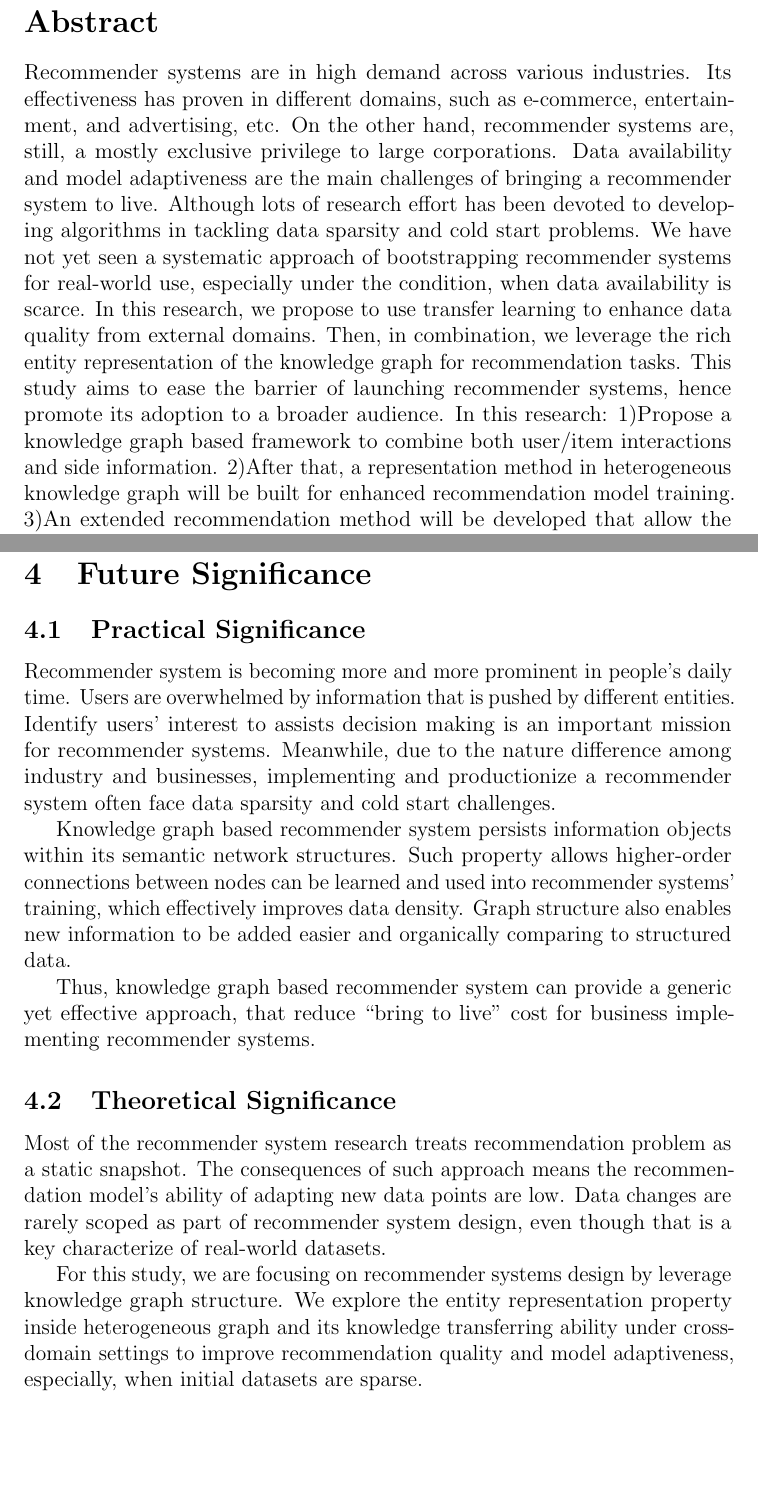
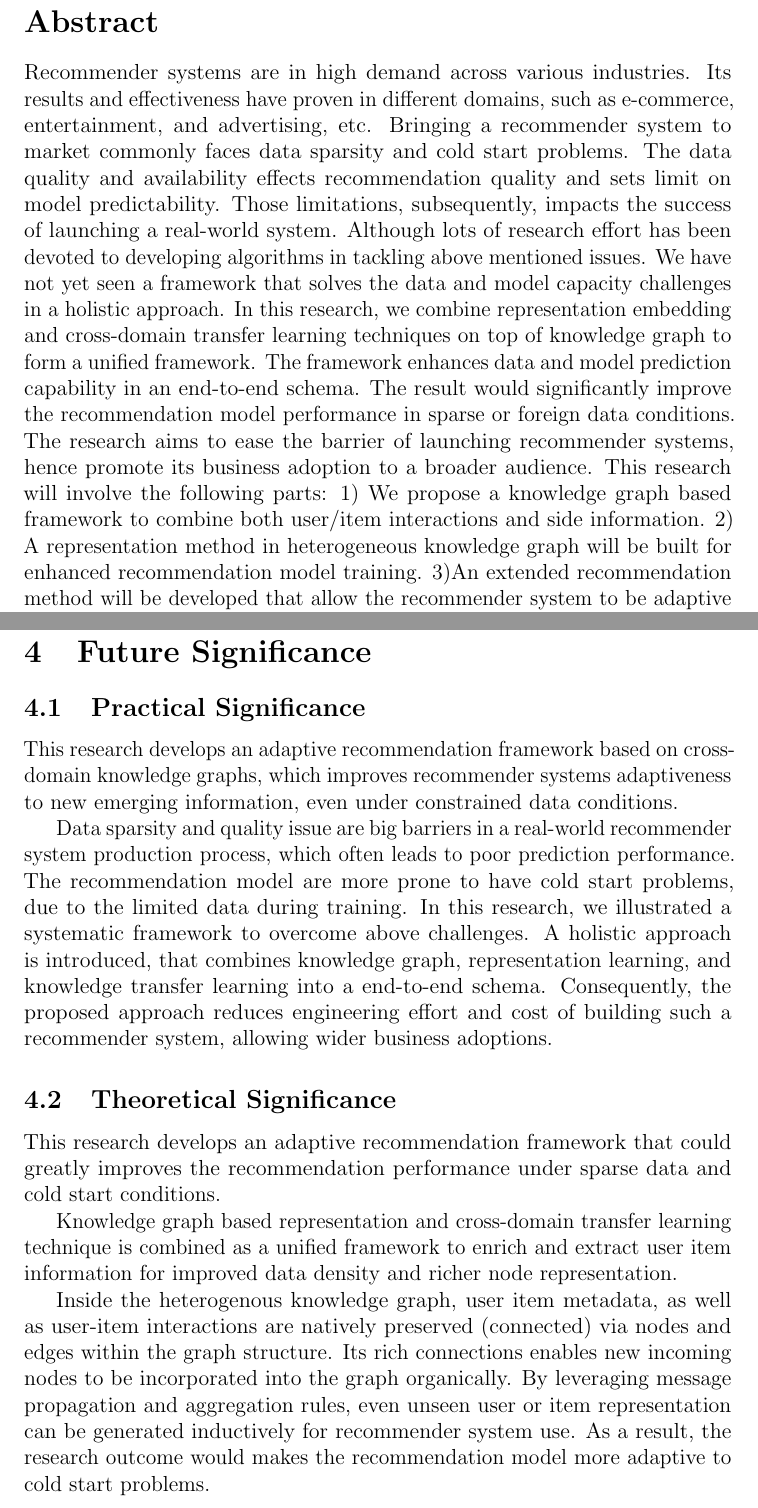
Before and after one commit to zdjohn/TRM-research-proposal, a LaTeX document (main.tex, which reads _0_abstract.tex, _4_signifigance.tex): two parts of pages 3 and 15 of 29, joined at a grey line, cut so that both start at the same text, the shorter picture padded with empty space. Compiled offline with pdfLaTeX.

Commit message:
update abstract and significant

```diff
--- a/_0_abstract.tex
+++ b/_0_abstract.tex
@@ -1,5 +1,10 @@
 \section*{Abstract}
-Recommender systems are in high demand across various industries. Its effectiveness has proven in different domains, such as e-commerce, entertainment, and advertising, etc. On the other hand, recommender systems are, still, a mostly exclusive privilege to large corporations. Data availability and model adaptiveness are the main challenges of bringing a recommender system to live. Although lots of research effort has been devoted to developing algorithms in tackling data sparsity and cold start problems. We have not yet seen a systematic approach of bootstrapping recommender systems for real-world use, especially under the condition, when data availability is scarce. In this research, we propose to use transfer learning to enhance data quality from external domains. Then, in combination, we leverage the rich entity representation of the knowledge graph for recommendation tasks. This study aims to ease the barrier of launching recommender systems, hence promote its adoption to a broader audience. In this research: 1)Propose a knowledge graph based framework to combine both user/item interactions and side information. 2)After that, a representation method in heterogeneous knowledge graph will be built for enhanced recommendation model training. 3)An extended recommendation method will be developed that allow the recommender system to be adaptive to unseen data points 4)A knowledge graph based transfer learning method will be introduced to further improve target domain data by sourcing external domain's richer datasets. 5) Finally, a recommender system case study to validate and test the above methods will be conducted.
+Recommender systems are in high demand across various industries. Its results and effectiveness have proven in different domains, such as e-commerce, entertainment, and advertising, etc.
+Bringing a recommender system to market commonly faces data sparsity and cold start problems. The data quality and availability effects recommendation quality and sets limit on model predictability. Those limitations, subsequently, impacts the success of launching a real-world system.
+Although lots of research effort has been devoted to developing algorithms in tackling above mentioned issues. We have not yet seen a framework that solves the data and model capacity challenges in a holistic approach.
+In this research, we combine representation embedding and cross-domain transfer learning techniques on top of knowledge graph to form a unified framework. The framework enhances data and model prediction capability in an end-to-end schema. The result would significantly improve the recommendation model performance in sparse or foreign data conditions.
+The research aims to ease the barrier of launching recommender systems, hence promote its business adoption to a broader audience.
+This research will involve the following parts: 1) We propose a knowledge graph based framework to combine both user/item interactions and side information. 2) A representation method in heterogeneous knowledge graph will be built for enhanced recommendation model training. 3)An extended recommendation method will be developed that allow the recommender system to be adaptive to unseen data points 4)A knowledge graph based transfer learning method will be introduced to further improve target domain data by sourcing external domain's richer datasets. 5) Finally, a recommender system case study to validate and test the above methods will be conducted.
 
 \subsection*{Keywords}
 Recommender System, Heterogeneous Information Network, Knowledge Graph, Transfer Learning.
--- a/_4_signifigance.tex
+++ b/_4_signifigance.tex
@@ -1,13 +1,20 @@
 \section{Future Significance}
 
 \subsection{Practical Significance}
-Recommender system is becoming more and more prominent in people's daily time. Users are overwhelmed by information that is pushed by different entities. Identify users' interest to assists decision making is an important mission for recommender systems. Meanwhile, due to the nature difference among industry and businesses, implementing and productionize a recommender system often face data sparsity and cold start challenges.
+This research develops an adaptive recommendation framework based on cross-domain knowledge graphs, which improves recommender systems adaptiveness to new emerging information, even under constrained data conditions.
 
-Knowledge graph based recommender system persists information objects within its semantic network structures. Such property allows higher-order connections between nodes can be learned and used into recommender systems' training, which effectively improves data density. Graph structure also enables new information to be added easier and organically comparing to structured data.
+Data sparsity and quality issue are big barriers in a real-world recommender system production process, which often leads to poor prediction performance. The recommendation model are more prone to have cold start problems, due to the limited data during training. In this research, we illustrated a systematic framework to overcome above challenges. A holistic approach is introduced, that combines knowledge graph, representation learning, and knowledge transfer learning into a end-to-end schema. Consequently, the proposed approach reduces engineering effort and cost of building such a recommender system, allowing wider business adoptions.
 
-Thus, knowledge graph based recommender system can provide a generic yet effective approach, that reduce “bring to live” cost for business implementing recommender systems.
 
 \subsection{Theoretical Significance}
-Most of the recommender system research treats recommendation problem as a static snapshot. The consequences of such approach means the recommendation model's ability of adapting new data points are low. Data changes are rarely scoped as part of recommender system design, even though that is a key characterize of real-world datasets.
+This research develops an adaptive recommendation framework that could greatly improves the recommendation performance under sparse data and cold start conditions.
 
-For this study, we are focusing on recommender systems design by leverage knowledge graph structure. We explore the entity representation property inside heterogeneous graph and its knowledge transferring ability under cross-domain settings to improve recommendation quality and model adaptiveness, especially, when initial datasets are sparse.
+Knowledge graph based representation and cross-domain transfer learning technique is combined as a unified framework to enrich and extract user item information for improved data density and richer node representation.
+
+Inside the heterogenous knowledge graph, user item metadata, as well as user-item interactions are natively preserved (connected) via nodes and edges within the graph structure. Its rich connections enables new incoming nodes to be incorporated into the graph organically. By leveraging message propagation and aggregation rules, even unseen user or item representation can be generated inductively for recommender system use. As a result, the research outcome would makes the recommendation model more adaptive to cold start problems.
+
+% Research leverages graph based message propagation and aggregation ability
+
+% Most of the recommender system research treats recommendation problem as a static snapshot. The consequences of such approach means the recommendation model's ability of adapting new data points are low. Data changes are rarely scoped as part of recommender system design, even though that is a key characterize of real-world datasets.
+
+% For this study, we are focusing on recommender systems design by leverage knowledge graph structure. We explore the entity representation property inside heterogeneous graph and its knowledge transferring ability under cross-domain settings to improve recommendation quality and model adaptiveness, especially, when initial datasets are sparse.
```
